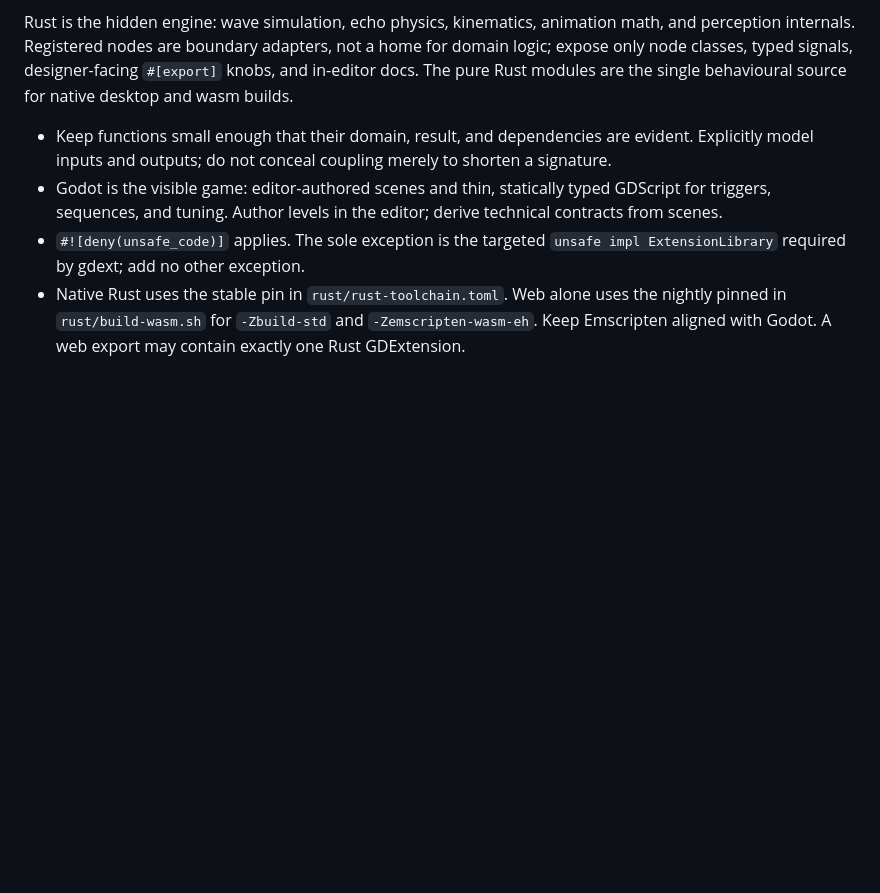
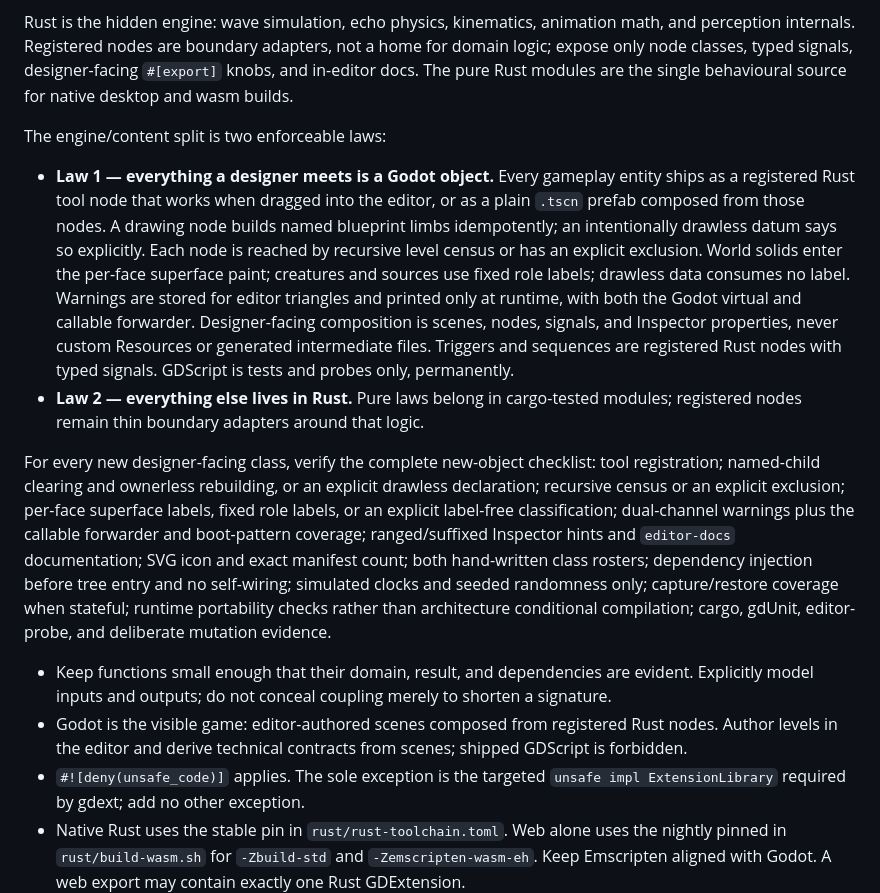
Before and after one commit to cleveralbatraoz/unseeing, a Markdown page: AGENTS.md, the part around the change. Drawn GitHub-style; blank space fills up the shorter version.

Commit message:
The authoring boundary survives the superface rebase
Restore the campaign's two enforceable engine/content laws on top of main's canonical policy. Designer-facing composition stays in Godot scenes and registered Rust tool nodes, while shipped behavior and triggers stay in Rust and GDScript remains test/probe-only.

Adapt the new-object checklist to the current per-face superface architecture: world solids receive painted superface labels, creatures and sources retain fixed roles, and intentionally drawless data is explicitly exempt instead of being forced into the retired object-id model.

```diff
--- a/AGENTS.md
+++ b/AGENTS.md
@@ -187,12 +187,42 @@ adapters, not a home for domain logic; expose only node classes, typed signals,
 designer-facing `#[export]` knobs, and in-editor docs. The pure Rust modules are
 the single behavioural source for native desktop and wasm builds.
 
+The engine/content split is two enforceable laws:
+
+- **Law 1 — everything a designer meets is a Godot object.** Every gameplay
+  entity ships as a registered Rust tool node that works when dragged into the
+  editor, or as a plain `.tscn` prefab composed from those nodes. A drawing
+  node builds named blueprint limbs idempotently; an intentionally drawless
+  datum says so explicitly. Each node is reached by recursive level census or
+  has an explicit exclusion. World solids enter the per-face superface paint;
+  creatures and sources use fixed role labels; drawless data consumes no
+  label. Warnings are stored for editor triangles and printed only at runtime,
+  with both the Godot virtual and callable forwarder. Designer-facing
+  composition is scenes, nodes, signals, and Inspector properties, never
+  custom Resources or generated intermediate files. Triggers and sequences
+  are registered Rust nodes with typed signals. GDScript is tests and probes
+  only, permanently.
+- **Law 2 — everything else lives in Rust.** Pure laws belong in cargo-tested
+  modules; registered nodes remain thin boundary adapters around that logic.
+
+For every new designer-facing class, verify the complete new-object checklist:
+tool registration; named-child clearing and ownerless rebuilding, or an
+explicit drawless declaration; recursive census or an explicit exclusion;
+per-face superface labels, fixed role labels, or an explicit label-free
+classification; dual-channel warnings plus the callable forwarder and
+boot-pattern coverage; ranged/suffixed Inspector hints and `editor-docs`
+documentation; SVG icon and exact manifest count; both hand-written class
+rosters; dependency injection before tree entry and no self-wiring; simulated
+clocks and seeded randomness only; capture/restore coverage when stateful;
+runtime portability checks rather than architecture conditional compilation;
+cargo, gdUnit, editor-probe, and deliberate mutation evidence.
+
 - Keep functions small enough that their domain, result, and dependencies are
   evident. Explicitly model inputs and outputs; do not conceal coupling merely
   to shorten a signature.
-- Godot is the visible game: editor-authored scenes and thin, statically typed
-  GDScript for triggers, sequences, and tuning. Author levels in the editor;
-  derive technical contracts from scenes.
+- Godot is the visible game: editor-authored scenes composed from registered
+  Rust nodes. Author levels in the editor and derive technical contracts from
+  scenes; shipped GDScript is forbidden.
 - `#![deny(unsafe_code)]` applies. The sole exception is the targeted
   `unsafe impl ExtensionLibrary` required by gdext; add no other exception.
 - Native Rust uses the stable pin in `rust/rust-toolchain.toml`. Web alone
```
